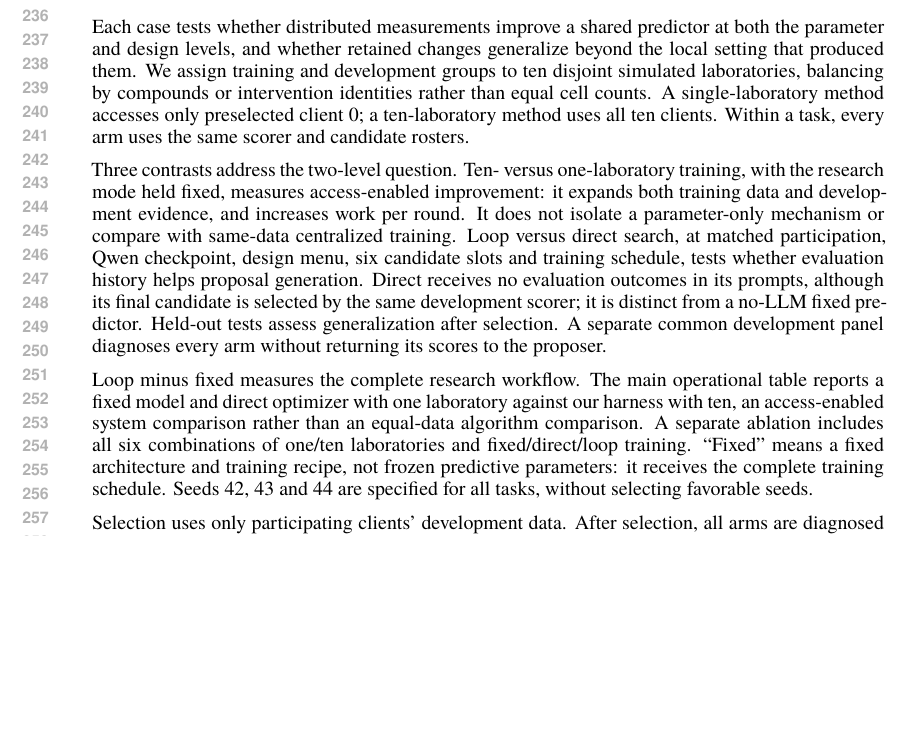
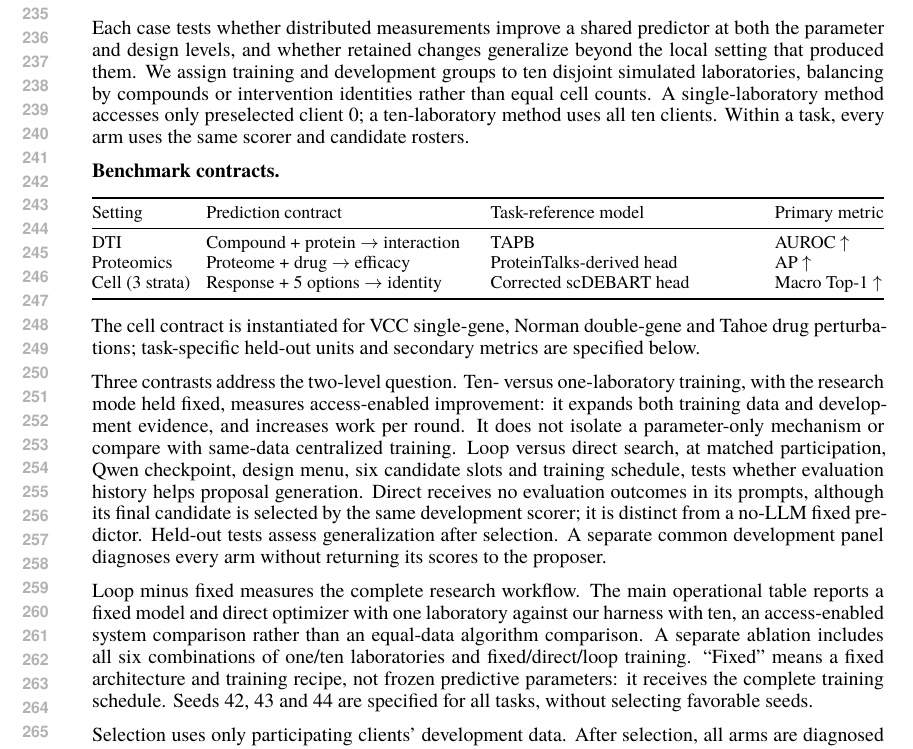
Before and after one commit to yukai2007/AI4AI4Cell, a LaTeX paper (ai4ai4cell-main.tex, which reads sections/04_experimental_design.tex): part of page 5 of 63, cut at the place of the change, the shorter picture padded with empty space. Compiled offline with XeLaTeX.

Commit message:
paper: add compact benchmark contract overview

```diff
--- a/sections/04_experimental_design.tex
+++ b/sections/04_experimental_design.tex
@@ -1,6 +1,21 @@
 \section*{4. Experimental design}
 \subsection*{4.1 Three questions: parameters, proposals, and generalization}
 Each case tests whether distributed measurements improve a shared predictor at both the parameter and design levels, and whether retained changes generalize beyond the local setting that produced them. We assign training and development groups to ten disjoint simulated laboratories, balancing by compounds or intervention identities rather than equal cell counts. A single-laboratory method accesses only preselected client 0; a ten-laboratory method uses all ten clients. Within a task, every arm uses the same scorer and candidate rosters.
+
+\noindent\textbf{Benchmark contracts.}
+\begin{center}\small
+\setlength{\tabcolsep}{4pt}
+\begin{tabularx}{\linewidth}{@{}lXXl@{}}
+\toprule
+Setting & Prediction contract & Task-reference model & Primary metric \\
+\midrule
+DTI & Compound + protein $\rightarrow$ interaction & TAPB & AUROC $\uparrow$ \\
+Proteomics & Proteome + drug $\rightarrow$ efficacy & ProteinTalks-derived head & AP $\uparrow$ \\
+Cell (3 strata) & Response + 5 options $\rightarrow$ identity & Corrected scDEBART head & Macro Top-1 $\uparrow$ \\
+\bottomrule
+\end{tabularx}
+\end{center}
+The cell contract is instantiated for VCC single-gene, Norman double-gene and Tahoe drug perturbations; task-specific held-out units and secondary metrics are specified below.
 
 Three contrasts address the two-level question. Ten- versus one-laboratory training, with the research mode held fixed, measures access-enabled improvement: it expands both training data and development evidence, and increases work per round. It does not isolate a parameter-only mechanism or compare with same-data centralized training. Loop versus direct search, at matched participation, Qwen checkpoint, design menu, six candidate slots and training schedule, tests whether evaluation history helps proposal generation. Direct receives no evaluation outcomes in its prompts, although its final candidate is selected by the same development scorer; it is distinct from a no-LLM fixed predictor. Held-out tests assess generalization after selection. A separate common development panel diagnoses every arm without returning its scores to the proposer.
 
```
